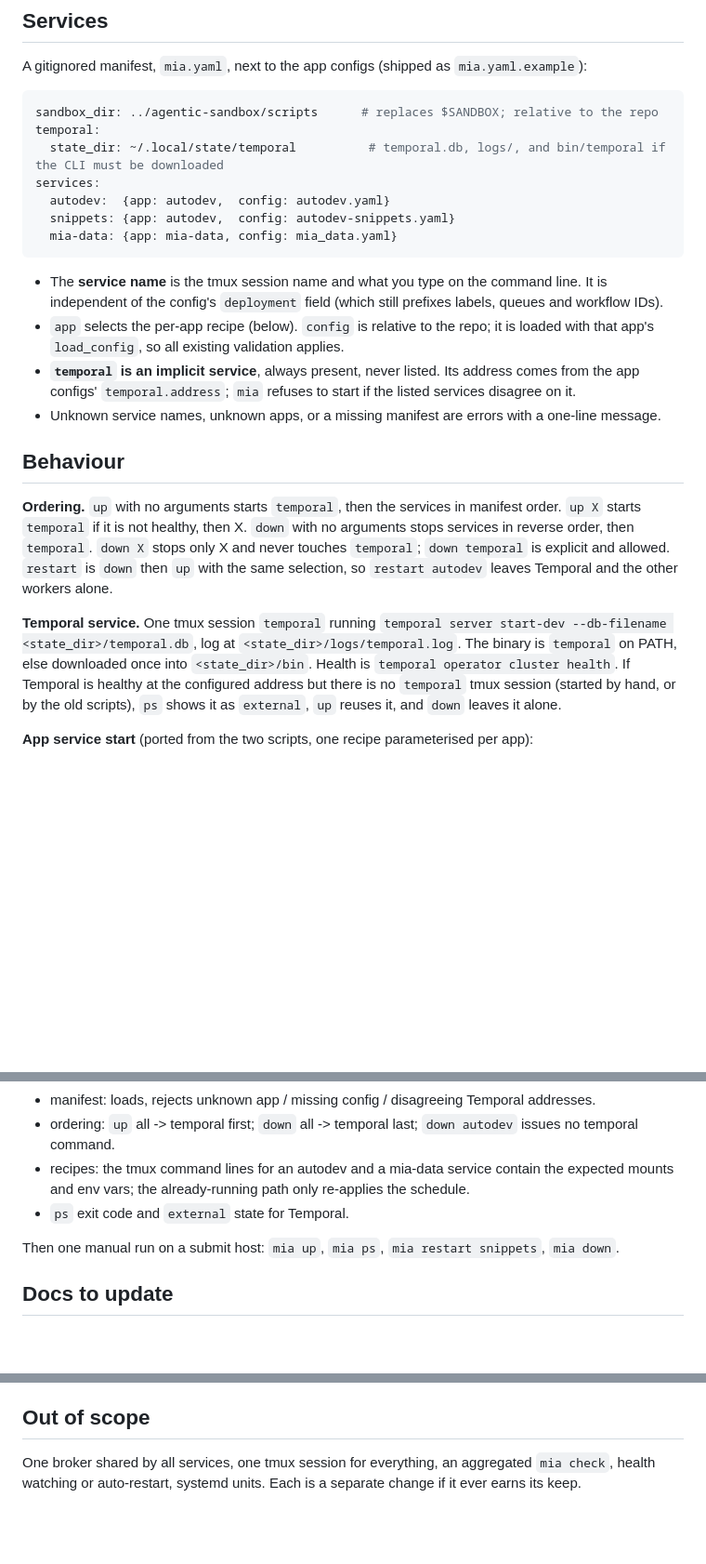
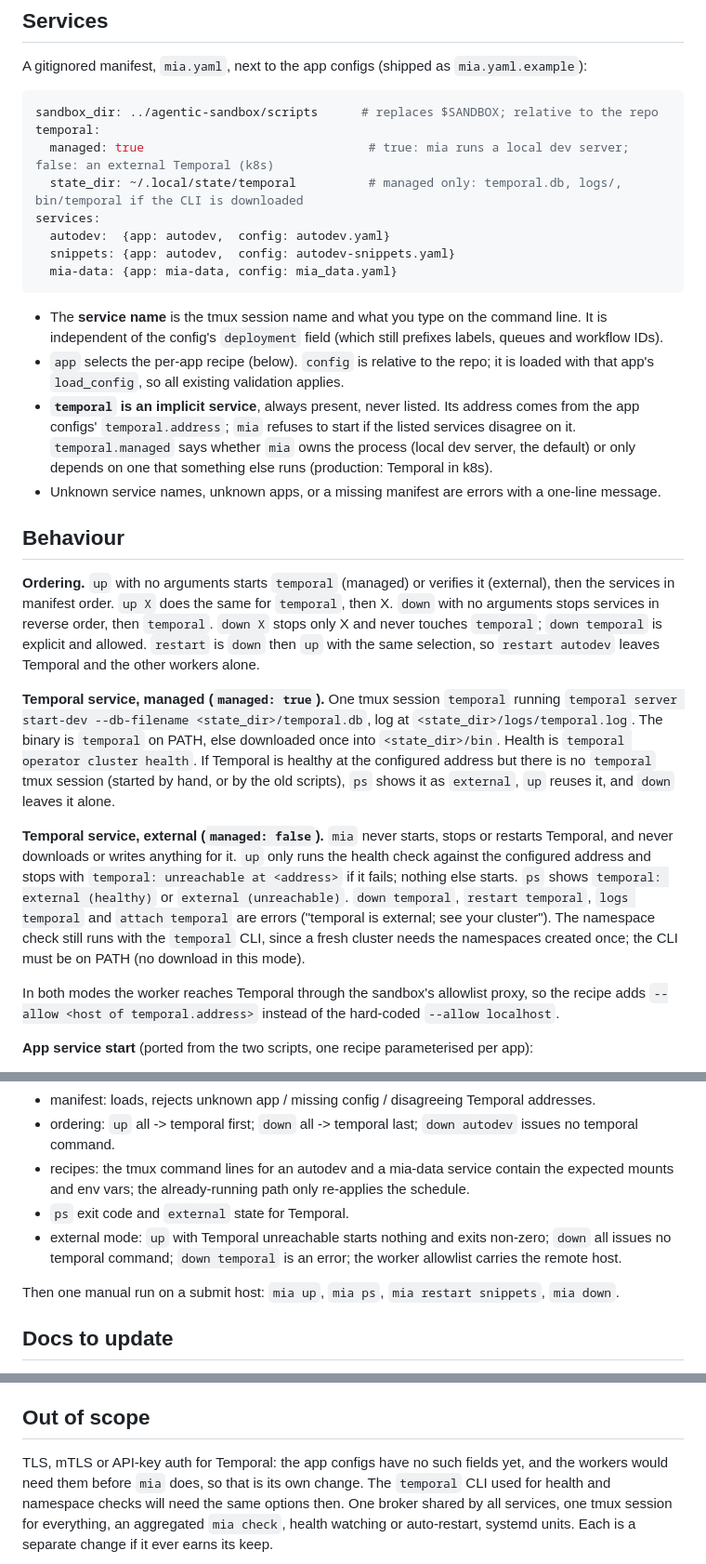
Before and after one commit to JaneliaSciComp/mia-workflow-prototype, a Markdown page: notes/specs/2026-10-14-mia-services-cli.md, 3 parts joined by grey strips. Shown at 93% size. Drawn GitHub-style; blank space fills up the shorter version.

Commit message:
Spec: external (k8s) Temporal via temporal.managed: false
Co-Authored-By: Claude Fable 5.1 <noreply@anthropic.com>

````diff
--- a/notes/specs/2026-10-14-mia-services-cli.md
+++ b/notes/specs/2026-10-14-mia-services-cli.md
@@ -32,7 +32,8 @@ A gitignored manifest, `mia.yaml`, next to the app configs (shipped as `mia.yaml
 ```yaml
 sandbox_dir: ../agentic-sandbox/scripts      # replaces $SANDBOX; relative to the repo
 temporal:
-  state_dir: ~/.local/state/temporal          # temporal.db, logs/, and bin/temporal if the CLI must be downloaded
+  managed: true                               # true: mia runs a local dev server; false: an external Temporal (k8s)
+  state_dir: ~/.local/state/temporal          # managed only: temporal.db, logs/, bin/temporal if the CLI is downloaded
 services:
   autodev:  {app: autodev,  config: autodev.yaml}
   snippets: {app: autodev,  config: autodev-snippets.yaml}
@@ -44,21 +45,33 @@ services:
 - `app` selects the per-app recipe (below). `config` is relative to the repo; it is loaded with that app's
   `load_config`, so all existing validation applies.
 - **`temporal` is an implicit service**, always present, never listed. Its address comes from the app configs'
-  `temporal.address`; `mia` refuses to start if the listed services disagree on it.
+  `temporal.address`; `mia` refuses to start if the listed services disagree on it. `temporal.managed` says whether
+  `mia` owns the process (local dev server, the default) or only depends on one that something else runs
+  (production: Temporal in k8s).
 - Unknown service names, unknown apps, or a missing manifest are errors with a one-line message.
 
 ## Behaviour
 
-**Ordering.** `up` with no arguments starts `temporal`, then the services in manifest order. `up X` starts
-`temporal` if it is not healthy, then X. `down` with no arguments stops services in reverse order, then `temporal`.
+**Ordering.** `up` with no arguments starts `temporal` (managed) or verifies it (external), then the services in
+manifest order. `up X` does the same for `temporal`, then X. `down` with no arguments stops services in reverse order, then `temporal`.
 `down X` stops only X and never touches `temporal`; `down temporal` is explicit and allowed. `restart` is `down`
 then `up` with the same selection, so `restart autodev` leaves Temporal and the other workers alone.
 
-**Temporal service.** One tmux session `temporal` running `temporal server start-dev --db-filename
-<state_dir>/temporal.db`, log at `<state_dir>/logs/temporal.log`. The binary is `temporal` on PATH, else downloaded
-once into `<state_dir>/bin`. Health is `temporal operator cluster health`. If Temporal is healthy at the configured
-address but there is no `temporal` tmux session (started by hand, or by the old scripts), `ps` shows it as
-`external`, `up` reuses it, and `down` leaves it alone.
+**Temporal service, managed (`managed: true`).** One tmux session `temporal` running `temporal server start-dev
+--db-filename <state_dir>/temporal.db`, log at `<state_dir>/logs/temporal.log`. The binary is `temporal` on PATH,
+else downloaded once into `<state_dir>/bin`. Health is `temporal operator cluster health`. If Temporal is healthy at
+the configured address but there is no `temporal` tmux session (started by hand, or by the old scripts), `ps` shows
+it as `external`, `up` reuses it, and `down` leaves it alone.
+
+**Temporal service, external (`managed: false`).** `mia` never starts, stops or restarts Temporal, and never
+downloads or writes anything for it. `up` only runs the health check against the configured address and stops with
+`temporal: unreachable at <address>` if it fails; nothing else starts. `ps` shows `temporal: external (healthy)` or
+`external (unreachable)`. `down temporal`, `restart temporal`, `logs temporal` and `attach temporal` are errors
+("temporal is external; see your cluster"). The namespace check still runs with the `temporal` CLI, since a fresh
+cluster needs the namespaces created once; the CLI must be on PATH (no download in this mode).
+
+In both modes the worker reaches Temporal through the sandbox's allowlist proxy, so the recipe adds
+`--allow <host of temporal.address>` instead of the hard-coded `--allow localhost`.
 
 **App service start** (ported from the two scripts, one recipe parameterised per app):
 
@@ -114,6 +127,8 @@ Unit tests only, with the monkeypatched `subprocess.run` pattern from `tests/tes
 - recipes: the tmux command lines for an autodev and a mia-data service contain the expected mounts and env vars;
   the already-running path only re-applies the schedule.
 - `ps` exit code and `external` state for Temporal.
+- external mode: `up` with Temporal unreachable starts nothing and exits non-zero; `down` all issues no temporal
+  command; `down temporal` is an error; the worker allowlist carries the remote host.
 
 Then one manual run on a submit host: `mia up`, `mia ps`, `mia restart snippets`, `mia down`.
 
@@ -132,5 +147,7 @@ picked up again on the next poll.
 
 ## Out of scope
 
-One broker shared by all services, one tmux session for everything, an aggregated `mia check`, health watching or
+TLS, mTLS or API-key auth for Temporal: the app configs have no such fields yet, and the workers would need them
+before `mia` does, so that is its own change. The `temporal` CLI used for health and namespace checks will need the
+same options then. One broker shared by all services, one tmux session for everything, an aggregated `mia check`, health watching or
 auto-restart, systemd units. Each is a separate change if it ever earns its keep.
````
